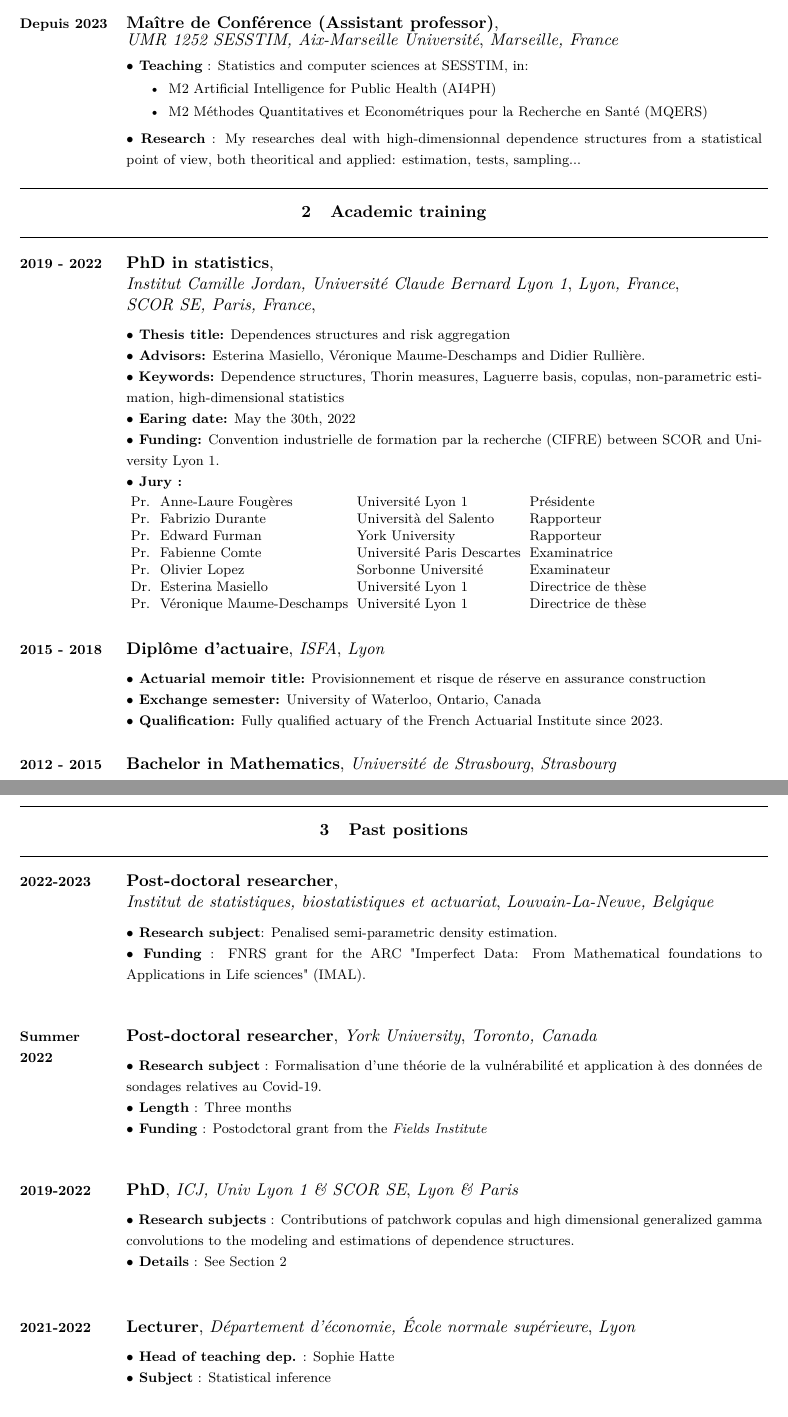
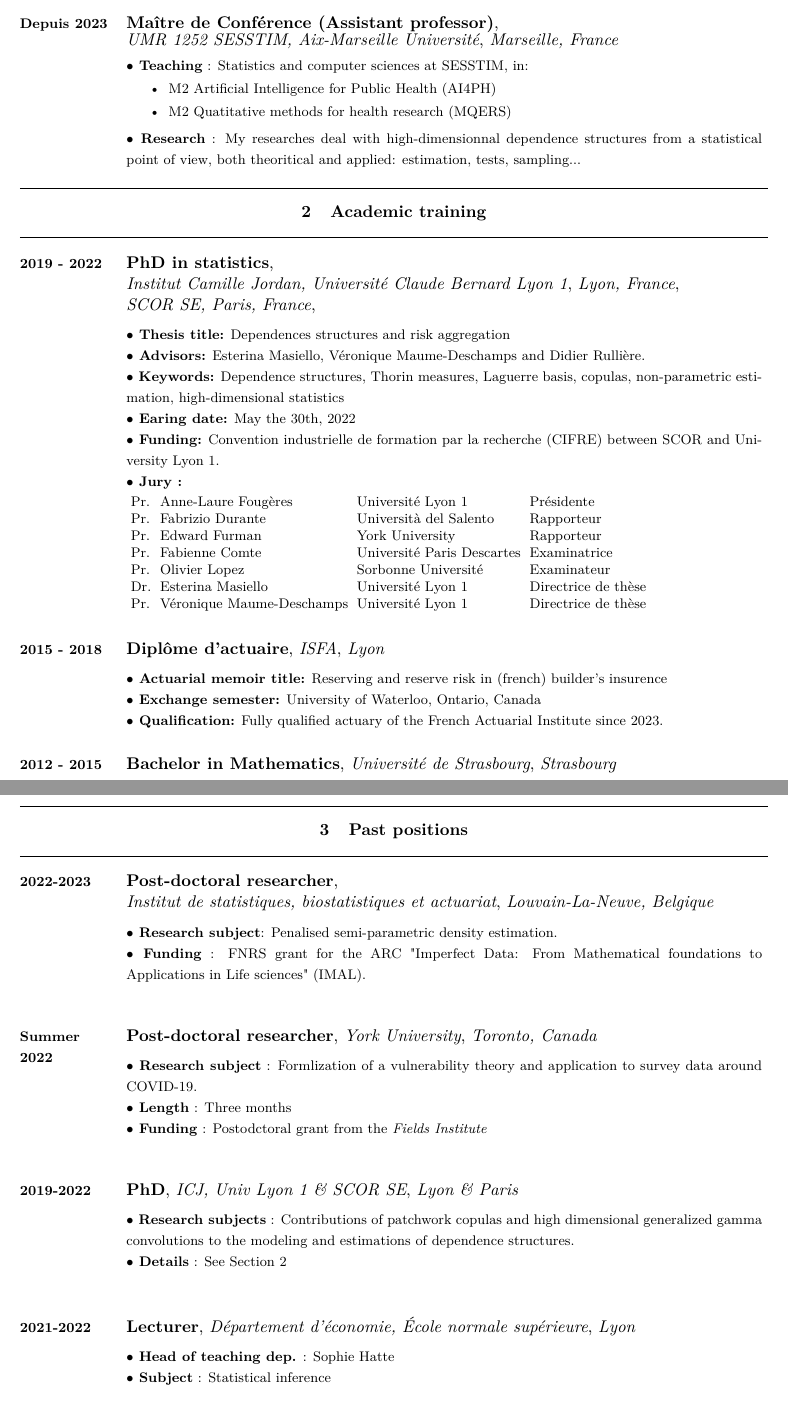
Before and after one commit to lrnv/cv, a LaTeX CV (Laverny_Oskar_CV.tex): two parts of pages 1 and 2 of 4, joined at a grey line, cut so that both start at the same text. Compiled offline with pdfLaTeX.

Commit message:
Translation

```diff
--- a/Laverny_Oskar_CV.tex
+++ b/Laverny_Oskar_CV.tex
@@ -129,7 +129,7 @@ Build date: \today
 \textbf{$\bullet$ Teaching} : Statistics and computer sciences at SESSTIM, in:
 \begin{itemize}
   \item M2 Artificial Intelligence for Public Health (AI4PH)
-  \item M2 Méthodes Quantitatives et Econométriques pour la Recherche en Santé (MQERS)
+  \item M2 Quatitative methods for health research (MQERS)
 \end{itemize}
 \textbf{$\bullet$ Research} : My researches deal with high-dimensionnal dependence structures from a statistical point of view, both theoritical and applied: estimation, tests, sampling...
 }
@@ -162,7 +162,7 @@ Build date: \today
 
 \tabcv{2015 - 2018}{
 \textbf{Diplôme d'actuaire}, \textit{ISFA}, \textit{Lyon}\\[0.5em]
-{\footnotesize \textbf{$\bullet$ Actuarial memoir title:} Provisionnement et risque de réserve en assurance construction\\
+{\footnotesize \textbf{$\bullet$ Actuarial memoir title:} Reserving and reserve risk in (french) builder's insurence\\
 \footnotesize \textbf{$\bullet$ Exchange semester:} University of Waterloo, Ontario, Canada\\
 \footnotesize \textbf{$\bullet$ Qualification:} Fully qualified actuary of the French Actuarial Institute since 2023.
 }
@@ -189,7 +189,7 @@ From Mathematical foundations to Applications in Life sciences" (IMAL).\\
 \textbf{Post-doctoral researcher}, \textit{York University}, \textit{Toronto, Canada}\\[0.5em]
 {\footnotesize
 % \textbf{$\bullet$ Encadrants} : Edward Furman \& Ida Ferrara\\
-\textbf{$\bullet$ Research subject} : Formalisation d'une théorie de la vulnérabilité et application à des données de sondages relatives au Covid-19. \\
+\textbf{$\bullet$ Research subject} : Formlization of a vulnerability theory and application to survey data around COVID-19. \\
 \textbf{$\bullet$ Length} : Three months\\
 \textbf{$\bullet$ Funding} : Postodctoral grant from the \textit{Fields Institute}\\
 }
```
Also changed, not shown: Laverny_Oskar_CV.tex (2 more changed lines).
